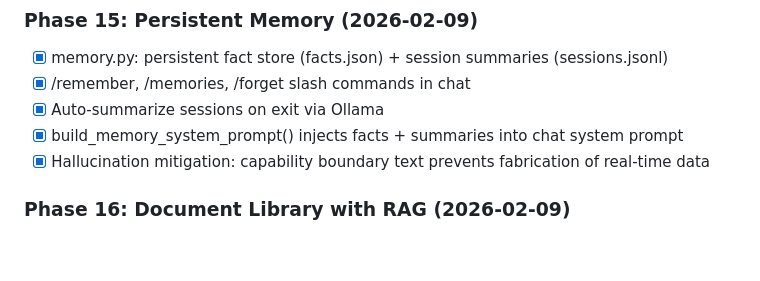
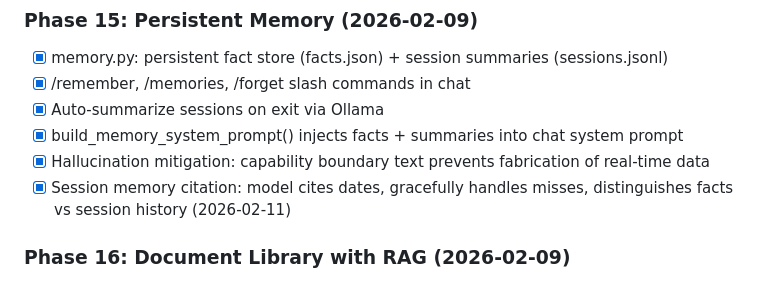
Before and after one commit to msb-msb/mycoSwarm, a Markdown page: PLAN.md, the part around the change. GitHub-like rendering; blank space fills up the shorter version.

Commit message:
docs: update PLAN.md with session memory citation improvement
Co-Authored-By: Claude Opus 4.6 <noreply@anthropic.com>

```diff
--- a/PLAN.md
+++ b/PLAN.md
@@ -157,6 +157,7 @@
 - [x] Auto-summarize sessions on exit via Ollama
 - [x] build_memory_system_prompt() injects facts + summaries into chat system prompt
 - [x] Hallucination mitigation: capability boundary text prevents fabrication of real-time data
+- [x] Session memory citation: model cites dates, gracefully handles misses, distinguishes facts vs session history (2026-02-11)
 
 ### Phase 16: Document Library with RAG (2026-02-09)
 - [x] library.py: ChromaDB vector storage, document ingestion, chunking, embedding via Ollama
```
